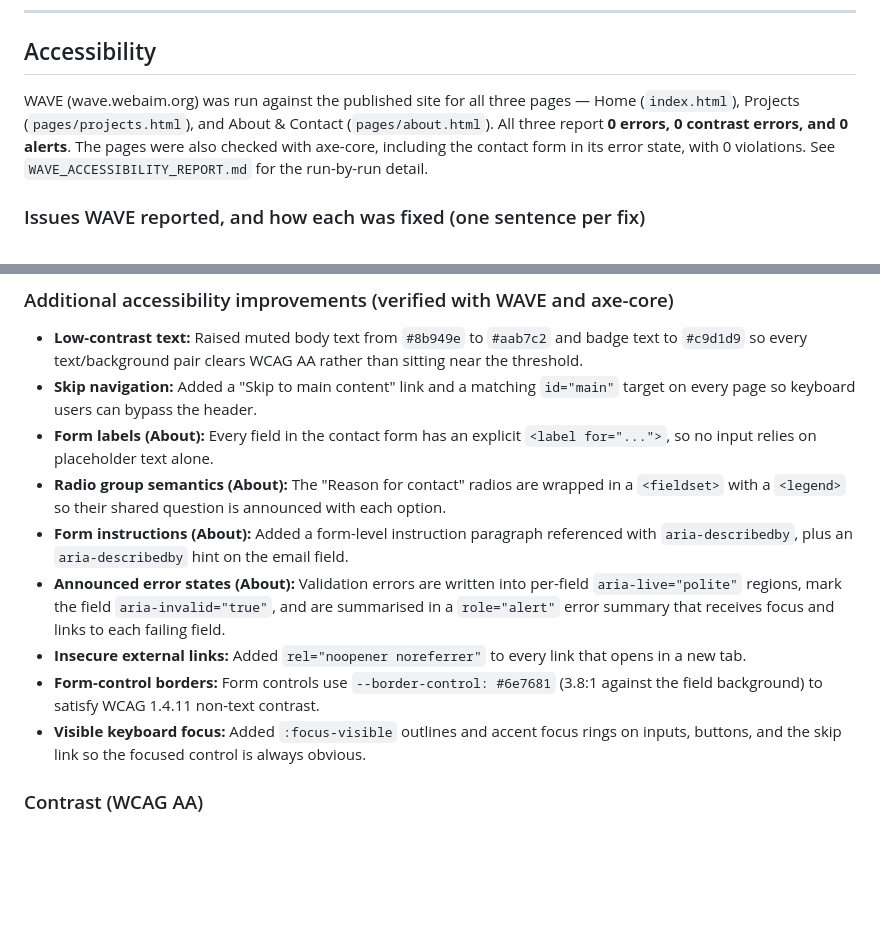
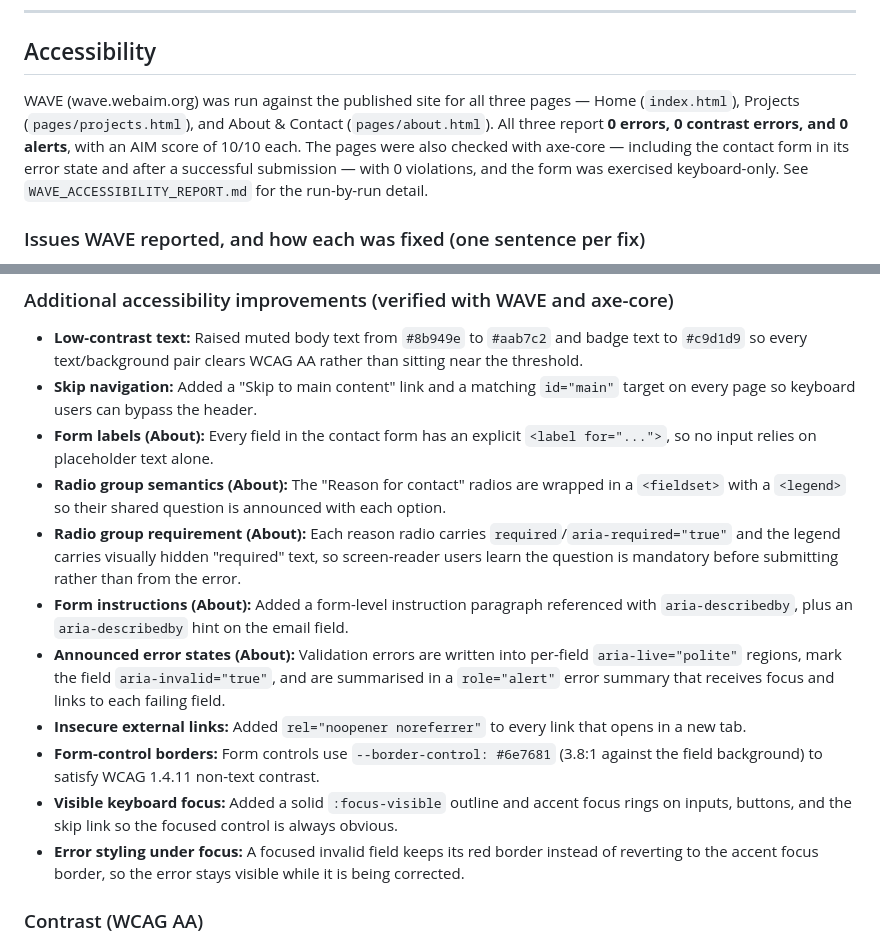
Before and after one commit to ASharlayne/milestone_project, a Markdown page: README.md, 2 parts joined by grey strips. Rendered like a GitHub page; blank space fills up the shorter version.

Commit message:
Record final post-merge WAVE recheck and testing results
Co-Authored-By: Devin AI <158243242+devin-ai-integration[bot]@users.noreply.github.com>

```diff
--- a/README.md
+++ b/README.md
@@ -208,7 +208,7 @@ Home → Projects → Project Detail
 
 ## Accessibility
 
-WAVE (wave.webaim.org) was run against the published site for all three pages — Home (`index.html`), Projects (`pages/projects.html`), and About & Contact (`pages/about.html`). All three report **0 errors, 0 contrast errors, and 0 alerts**. The pages were also checked with axe-core, including the contact form in its error state, with 0 violations. See `WAVE_ACCESSIBILITY_REPORT.md` for the run-by-run detail.
+WAVE (wave.webaim.org) was run against the published site for all three pages — Home (`index.html`), Projects (`pages/projects.html`), and About & Contact (`pages/about.html`). All three report **0 errors, 0 contrast errors, and 0 alerts**, with an AIM score of 10/10 each. The pages were also checked with axe-core — including the contact form in its error state and after a successful submission — with 0 violations, and the form was exercised keyboard-only. See `WAVE_ACCESSIBILITY_REPORT.md` for the run-by-run detail.
 
 ### Issues WAVE reported, and how each was fixed (one sentence per fix)
 - **Skipped heading level (Projects):** Added the `h2` "Project collection" between the page `h1` and the project-card `h3` headings so the heading outline no longer jumps a level.
@@ -220,11 +220,13 @@ WAVE (wave.webaim.org) was run against the published site for all three pages
 - **Skip navigation:** Added a "Skip to main content" link and a matching `id="main"` target on every page so keyboard users can bypass the header.
 - **Form labels (About):** Every field in the contact form has an explicit `<label for="...">`, so no input relies on placeholder text alone.
 - **Radio group semantics (About):** The "Reason for contact" radios are wrapped in a `<fieldset>` with a `<legend>` so their shared question is announced with each option.
+- **Radio group requirement (About):** Each reason radio carries `required`/`aria-required="true"` and the legend carries visually hidden "required" text, so screen-reader users learn the question is mandatory before submitting rather than from the error.
 - **Form instructions (About):** Added a form-level instruction paragraph referenced with `aria-describedby`, plus an `aria-describedby` hint on the email field.
 - **Announced error states (About):** Validation errors are written into per-field `aria-live="polite"` regions, mark the field `aria-invalid="true"`, and are summarised in a `role="alert"` error summary that receives focus and links to each failing field.
 - **Insecure external links:** Added `rel="noopener noreferrer"` to every link that opens in a new tab.
 - **Form-control borders:** Form controls use `--border-control: #6e7681` (3.8:1 against the field background) to satisfy WCAG 1.4.11 non-text contrast.
-- **Visible keyboard focus:** Added `:focus-visible` outlines and accent focus rings on inputs, buttons, and the skip link so the focused control is always obvious.
+- **Visible keyboard focus:** Added a solid `:focus-visible` outline and accent focus rings on inputs, buttons, and the skip link so the focused control is always obvious.
+- **Error styling under focus:** A focused invalid field keeps its red border instead of reverting to the accent focus border, so the error stays visible while it is being corrected.
 
 ### Contrast (WCAG AA)
 Every text/background pair used on the site was checked with the WebAIM Contrast Checker; the lowest ratio in use is 5.8:1, well above the 4.5:1 AA requirement for normal text.
```
Also changed, not shown: WAVE_ACCESSIBILITY_REPORT.md (+26 -5 lines).
